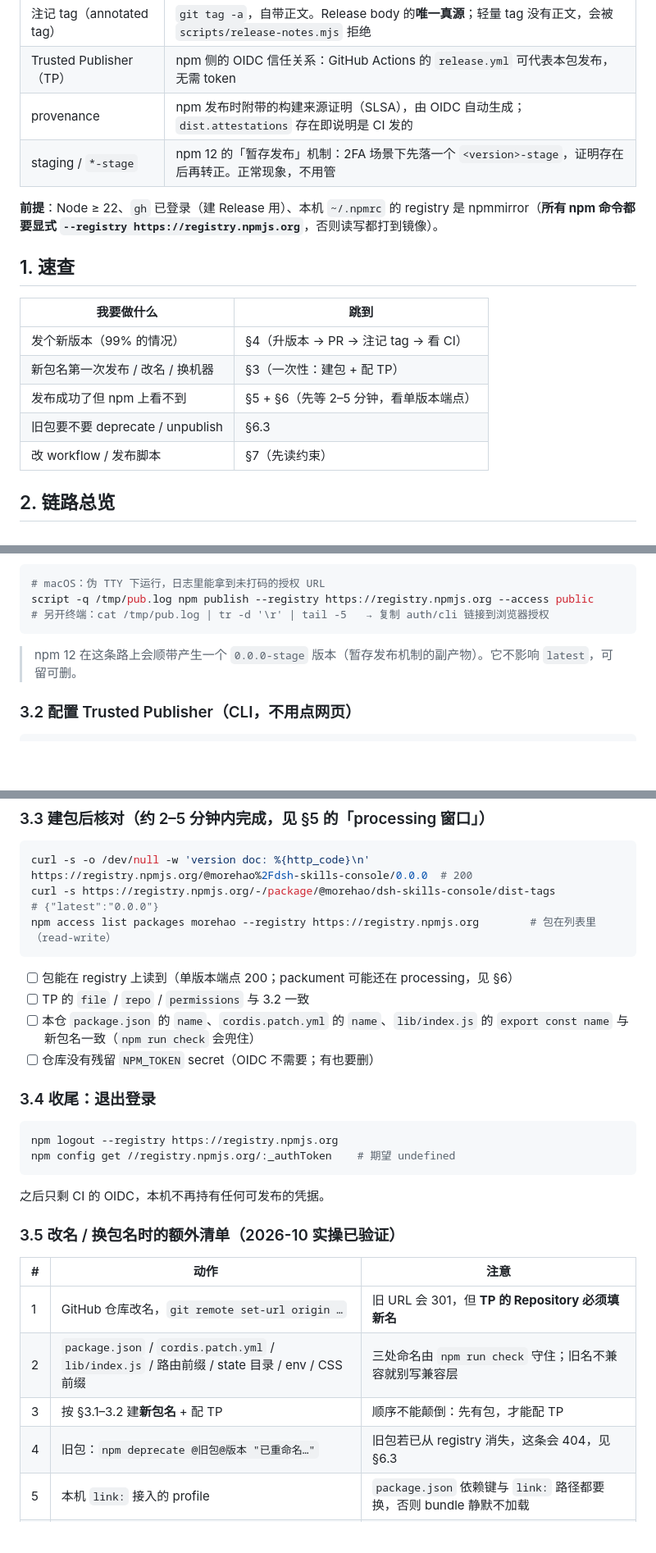
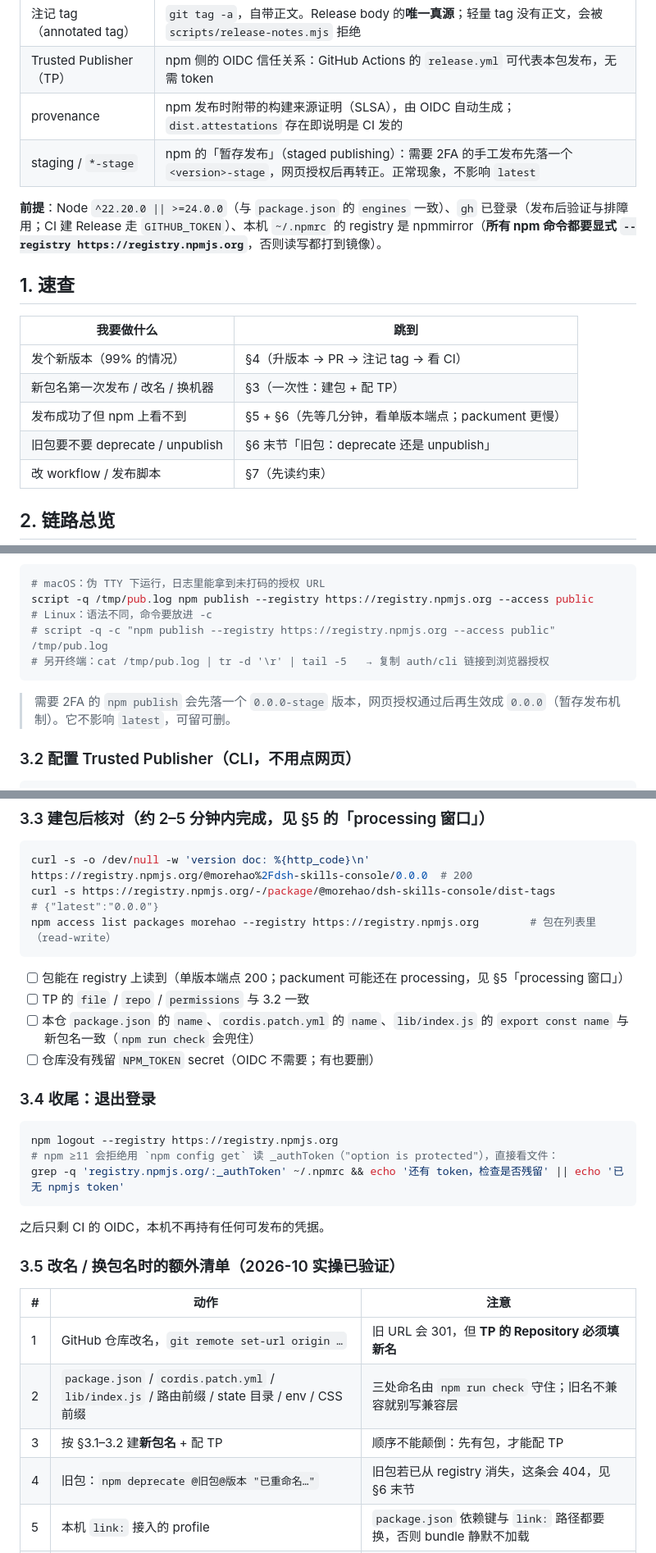
Before and after one commit to morehao/dsh-skills-console, a Markdown page: docs/publishing.md, 3 parts joined by grey strips. Shown at 82% size. Rendered like a GitHub page; blank space fills up the shorter version.

````diff
--- a/docs/publishing.md
+++ b/docs/publishing.md
@@ -11,9 +11,9 @@
 | 注记 tag（annotated tag） | `git tag -a`，自带正文。Release body 的**唯一真源**；轻量 tag 没有正文，会被 `scripts/release-notes.mjs` 拒绝 |
 | Trusted Publisher（TP） | npm 侧的 OIDC 信任关系：GitHub Actions 的 `release.yml` 可代表本包发布，无需 token |
 | provenance | npm 发布时附带的构建来源证明（SLSA），由 OIDC 自动生成；`dist.attestations` 存在即说明是 CI 发的 |
-| staging / `*-stage` | npm 12 的「暂存发布」机制：2FA 场景下先落一个 `<version>-stage`，证明存在后再转正。正常现象，不用管 |
+| staging / `*-stage` | npm 的「暂存发布」（staged publishing）：需要 2FA 的手工发布先落一个 `<version>-stage`，网页授权后再转正。正常现象，不影响 `latest` |
 
-**前提**：Node ≥ 22、`gh` 已登录（建 Release 用）、本机 `~/.npmrc` 的 registry 是 npmmirror（**所有 npm 命令都要显式 `--registry https://registry.npmjs.org`**，否则读写都打到镜像）。
+**前提**：Node `^22.20.0 || >=24.0.0`（与 `package.json` 的 `engines` 一致）、`gh` 已登录（发布后验证与排障用；CI 建 Release 走 `GITHUB_TOKEN`）、本机 `~/.npmrc` 的 registry 是 npmmirror（**所有 npm 命令都要显式 `--registry https://registry.npmjs.org`**，否则读写都打到镜像）。
 
 ## 1. 速查
 
@@ -21,8 +21,8 @@
 |---|---|
 | 发个新版本（99% 的情况） | §4（升版本 → PR → 注记 tag → 看 CI） |
 | 新包名第一次发布 / 改名 / 换机器 | §3（一次性：建包 + 配 TP） |
-| 发布成功了但 npm 上看不到 | §5 + §6（先等 2–5 分钟，看单版本端点） |
-| 旧包要不要 deprecate / unpublish | §6.3 |
+| 发布成功了但 npm 上看不到 | §5 + §6（先等几分钟，看单版本端点；packument 更慢） |
+| 旧包要不要 deprecate / unpublish | §6 末节「旧包：deprecate 还是 unpublish」 |
 | 改 workflow / 发布脚本 | §7（先读约束） |
 
 ## 2. 链路总览
@@ -77,10 +77,12 @@ cd /tmp/placeholder && npm publish --registry https://registry.npmjs.org --acces
 ```bash
 # macOS：伪 TTY 下运行，日志里能拿到未打码的授权 URL
 script -q /tmp/pub.log npm publish --registry https://registry.npmjs.org --access public
+# Linux：语法不同，命令要放进 -c
+# script -q -c "npm publish --registry https://registry.npmjs.org --access public" /tmp/pub.log
 # 另开终端：cat /tmp/pub.log | tr -d '\r' | tail -5   → 复制 auth/cli 链接到浏览器授权
 ```
 
-> npm 12 在这条路上会顺带产生一个 `0.0.0-stage` 版本（暂存发布机制的副产物）。它不影响 `latest`，可留可删。
+> 需要 2FA 的 `npm publish` 会先落一个 `0.0.0-stage` 版本，网页授权通过后再生效成 `0.0.0`（暂存发布机制）。它不影响 `latest`，可留可删。
 
 ### 3.2 配置 Trusted Publisher（CLI，不用点网页）
 
@@ -117,7 +119,7 @@ curl -s https://registry.npmjs.org/-/package/@morehao/dsh-skills-console/dist-ta
 npm access list packages morehao --registry https://registry.npmjs.org        # 包在列表里（read-write）
 ```
 
-- [ ] 包能在 registry 上读到（单版本端点 200；packument 可能还在 processing，见 §6）
+- [ ] 包能在 registry 上读到（单版本端点 200；packument 可能还在 processing，见 §5「processing 窗口」）
 - [ ] TP 的 `file` / `repo` / `permissions` 与 3.2 一致
 - [ ] 本仓 `package.json` 的 `name`、`cordis.patch.yml` 的 `name`、`lib/index.js` 的 `export const name` 与新包名一致（`npm run check` 会兜住）
 - [ ] 仓库没有残留 `NPM_TOKEN` secret（OIDC 不需要；有也要删）
@@ -126,7 +128,8 @@ npm access list packages morehao --registry https://registry.npmjs.org        #
 
 ```bash
 npm logout --registry https://registry.npmjs.org
-npm config get //registry.npmjs.org/:_authToken    # 期望 undefined
+# npm ≥11 会拒绝用 `npm config get` 读 _authToken（"option is protected"），直接看文件：
+grep -q 'registry.npmjs.org/:_authToken' ~/.npmrc && echo '还有 token，检查是否残留' || echo '已无 npmjs token'
 ```
 
 之后只剩 CI 的 OIDC，本机不再持有任何可发布的凭据。
@@ -138,7 +141,7 @@ npm config get //registry.npmjs.org/:_authToken    # 期望 undefined
 | 1 | GitHub 仓库改名，`git remote set-url origin …` | 旧 URL 会 301，但 **TP 的 Repository 必须填新名** |
 | 2 | `package.json` / `cordis.patch.yml` / `lib/index.js` / 路由前缀 / state 目录 / env / CSS 前缀 | 三处命名由 `npm run check` 守住；旧名不兼容就别写兼容层 |
 | 3 | 按 §3.1–3.2 建**新包名** + 配 TP | 顺序不能颠倒：先有包，才能配 TP |
-| 4 | 旧包：`npm deprecate @旧包@版本 "已重命名…"` | 旧包若已从 registry 消失，这条会 404，见 §6.3 |
+| 4 | 旧包：`npm deprecate @旧包@版本 "已重命名…"` | 旧包若已从 registry 消失，这条会 404，见 §6 末节 |
 | 5 | 本机 `link:` 接入的 profile | `package.json` 依赖键与 `link:` 路径都要换，否则 bundle 静默不加载 |
 | 6 | 是否搬状态目录 | 新名读不到旧目录只会「降级成待接管」，不会误删；想保住账本就 `mv` 旧目录到新目录 |
 
````
Also changed, not shown: other parts of docs/publishing.md (+8 -6 lines).
